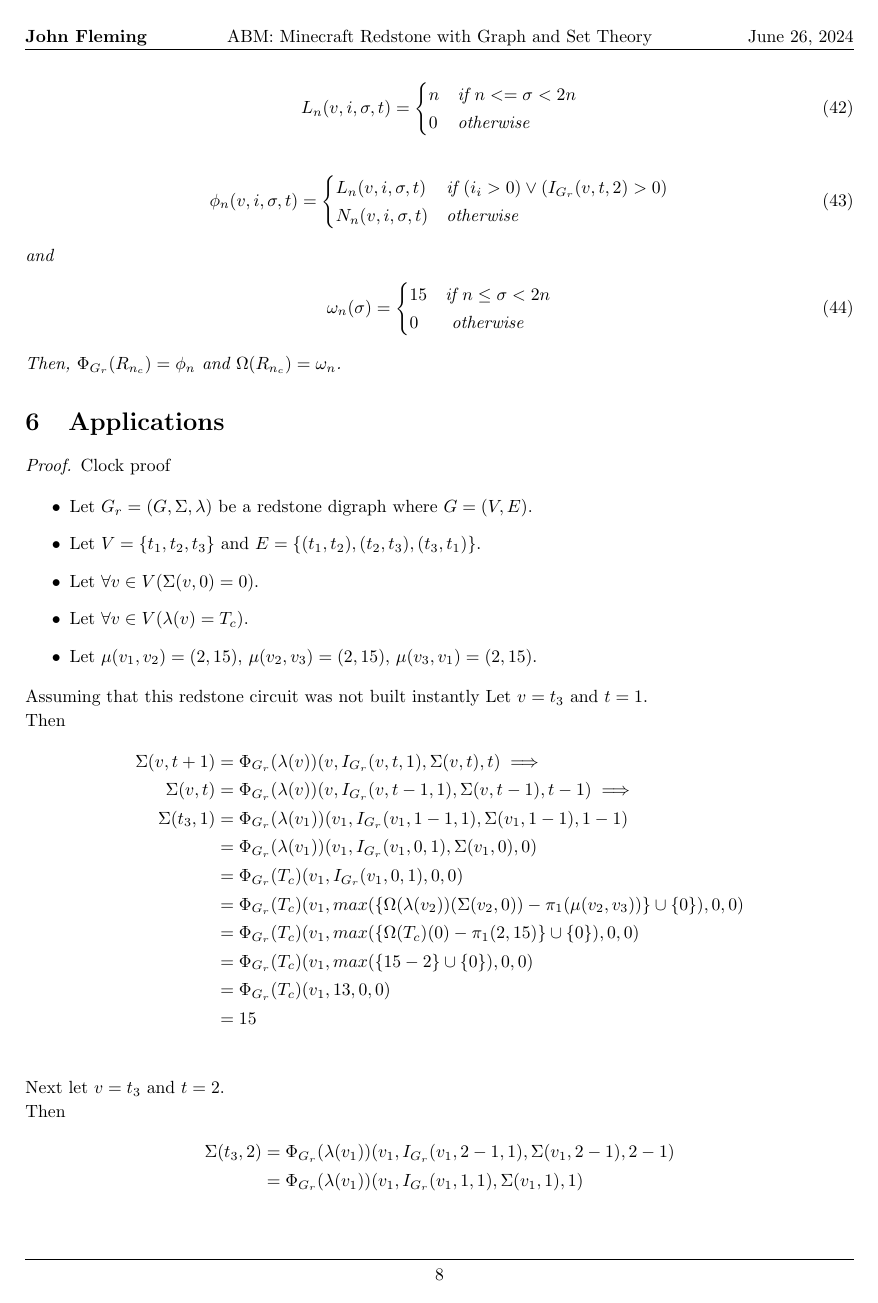
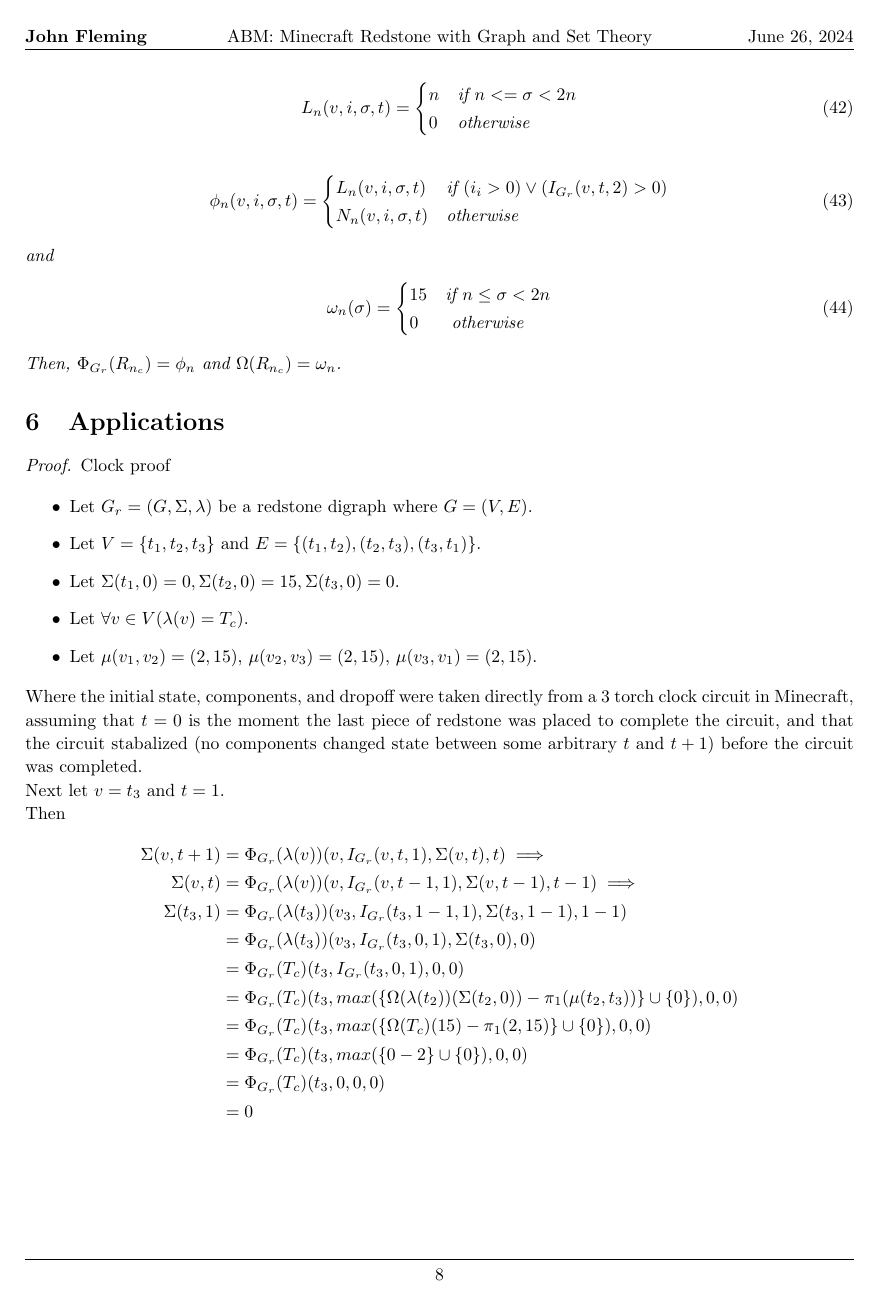
Before and after one commit to BurningFlemingo/RedstoneSim, a LaTeX document (Model/RedstoneModel.tex): page 8 of 9 before the commit and page 8 of 10 after it. Compiled offline with pdfLaTeX.

Commit message:
fixed proof

```diff
--- a/Model/RedstoneModel.tex
+++ b/Model/RedstoneModel.tex
@@ -609,39 +609,35 @@ vertices at \(t = 0\).
 	\begin{outline}
 		\1 Let \(G_{r} = (G, \Sigma, \lambda)\) be a redstone digraph where \(G = (V, E)\).
 		\1 Let \(V = \{t_{1}, t_{2}, t_{3}\}\) and \(E = \{(t_{1}, t_{2}), (t_{2}, t_{3}), (t_{3}, t_{1})\}\).
-		\1 Let \(\forall v \in V(\Sigma(v, 0) = 0)\).
+		\1 Let \(\Sigma(t_{1}, 0) = 0, \Sigma(t_{2}, 0) = 15, \Sigma(t_{3}, 0) = 0\).
 		\1 Let \(\forall v \in V(\lambda(v) = T_{c})\).
 		\1 Let \(\mu(v_{1}, v_{2}) = (2, 15)\), \(\mu(v_{2}, v_{3}) = (2, 15)\), \(\mu(v_{3}, v_{1}) = (2, 15)\).
 	\end{outline}
 
-	Assuming that this redstone circuit was not built instantly
-	Let \(v = t_{3}\) and \(t = 1\). \\
+	Where the initial state, components, and dropoff were taken directly from a 3 torch clock circuit in Minecraft, assuming
+	that \(t = 0\) is the moment the last piece of redstone was placed to complete the circuit, and that the circuit stabalized
+	(no components changed state between some arbitrary \(t\) and \(t + 1\)) before the circuit was completed. \\
+	Next let \(v = t_{3}\) and \(t = 1\). \\
 	Then
 	\begin{align*}
 		\Sigma(v, t + 1) &= \Phi_{G_{r}}(\lambda(v))(v, I_{G_{r}}(v, t, 1), \Sigma(v, t), t) \implies \\
 		\Sigma(v, t) &= \Phi_{G_{r}}(\lambda(v))(v, I_{G_{r}}(v, t - 1, 1), \Sigma(v, t - 1), t - 1) \implies \\
-		\Sigma(t_{3}, 1) &= \Phi_{G_{r}}(\lambda(v_{1}))(v_{1}, I_{G_{r}}(v_{1}, 1 - 1, 1), \Sigma(v_{1}, 1 - 1), 1 - 1)\\
-						 &= \Phi_{G_{r}}(\lambda(v_{1}))(v_{1}, I_{G_{r}}(v_{1}, 0, 1), \Sigma(v_{1}, 0), 0) \\
-						 &= \Phi_{G_{r}}(T_{c})(v_{1}, I_{G_{r}}(v_{1}, 0, 1), 0, 0) \\
-						 &= \Phi_{G_{r}}(T_{c})(v_{1}, max(\{\Omega(\lambda(v_{2}))(\Sigma(v_{2}, 0)) - \pi_{1}(\mu(v_{2}, v_{3}))\} \cup \{0\}), 0, 0) \\
-						 &= \Phi_{G_{r}}(T_{c})(v_{1}, max(\{\Omega(T_{c})(0) - \pi_{1}(2, 15)\} \cup \{0\}), 0, 0) \\
-						 &= \Phi_{G_{r}}(T_{c})(v_{1}, max(\{15 - 2\} \cup \{0\}), 0, 0) \\
-						 &= \Phi_{G_{r}}(T_{c})(v_{1}, 13, 0, 0) \\
-						 &= 15 \\
+		\Sigma(t_{3}, 1) &= \Phi_{G_{r}}(\lambda(t_{3}))(v_{3}, I_{G_{r}}(t_{3}, 1 - 1, 1), \Sigma(t_{3}, 1 - 1), 1 - 1)\\
+						 &= \Phi_{G_{r}}(\lambda(t_{3}))(v_{3}, I_{G_{r}}(t_{3}, 0, 1), \Sigma(t_{3}, 0), 0) \\
+						 &= \Phi_{G_{r}}(T_{c})(t_{3}, I_{G_{r}}(t_{3}, 0, 1), 0, 0) \\
+						 &= \Phi_{G_{r}}(T_{c})(t_{3}, max(\{\Omega(\lambda(t_{2}))(\Sigma(t_{2}, 0)) - \pi_{1}(\mu(t_{2}, t_{3}))\} \cup \{0\}), 0, 0) \\
+						 &= \Phi_{G_{r}}(T_{c})(t_{3}, max(\{\Omega(T_{c})(15) - \pi_{1}(2, 15)\} \cup \{0\}), 0, 0) \\
+						 &= \Phi_{G_{r}}(T_{c})(t_{3}, max(\{0 - 2\} \cup \{0\}), 0, 0) \\
+						 &= \Phi_{G_{r}}(T_{c})(t_{3}, 0, 0, 0) \\
+						 &= 0 \\
 	\end{align*}
 
 	Next let \(v = t_{3}\) and \(t = 2\). \\
 	Then
 	\begin{align*}
-		\Sigma(t_{3}, 2) &= \Phi_{G_{r}}(\lambda(v_{1}))(v_{1}, I_{G_{r}}(v_{1}, 2 - 1, 1), \Sigma(v_{1}, 2 - 1), 2 - 1)\\
-						 &= \Phi_{G_{r}}(\lambda(v_{1}))(v_{1}, I_{G_{r}}(v_{1}, 1, 1), \Sigma(v_{1}, 1), 1) \\
+		\Sigma(t_{3}, 2) &= \Phi_{G_{r}}(\lambda(t_{3}))(t_{3}, I_{G_{r}}(t_{3}, 2 - 1, 1), \Sigma(v_{3}, 2 - 1), 2 - 1)\\
+						 &= \Phi_{G_{r}}(\lambda(t_{3}))(t_{3}, I_{G_{r}}(t_{3}, 1, 1), \Sigma(v_{3}, 1), 1) \\
+						 &= \Phi_{G_{r}}(T_{c})(t_{3}, max(\{\Omega(\lambda(t_{2}))(\Sigma(t_{2}, 1)) - \pi_{1}(\mu(t_{2}, t_{3}))\} \cup \{0\}), 0, 1) \\
 	\end{align*}
 	where
 	\begin{align*}
-		\Sigma(v_{1}, 1) &= \Phi_{G_{r}}(\lambda(v_{1}))(v_{1}, I_{G_{r}}(v_{1}, 1 - 1, 1), \Sigma(v_{1}, 1 - 1), 1 - 1) \\
-						 &= \Phi_{G_{r}}(T_{c})(v_{1}, I_{G_{r}}(v_{1}, 0, 1), \Sigma(v_{1}, 0), 0) \\
-						 &= \Phi_{G_{r}}(T_{c})(v_{1}, max(\{\Omega(\lambda(v_{3}))(\Sigma(v_{3}, 0)) - \pi_{1}(\mu(v_{3}, v_{1}))\} \cup \{0\}), 0) \\
-						 &= \Phi_{G_{r}}(T_{c})(v_{1}, max(\{\Omega(T_{c})(0) - \pi_{1}(2, 15)\} \cup \{0\}), 0) \\
-						 &= \Phi_{G_{r}}(T_{c})(v_{1}, max(\{15 - 2\} \cup \{0\}), 0, 1), 0\\
-						 &= \Phi_{G_{r}}(T_{c})(v_{1}, 13, 0, 0) \\
-						 &= 15 \\
@@ -647,0 +647 @@ vertices at \(t = 0\).
+						 &= \Phi_{G_{r}}(T_{c})(t_{2}, max(\{\Omega(T_{c})(15) - \pi_{1}(2, 15)\} \cup \{0\}), 15, 0) \\
@@ -653 +653,0 @@ vertices at \(t = 0\).
-																		   &= \Phi_{G_{r}}(T_{c})(v_{1}, max(\{\Omega(T_{c})(13) - \pi_{1}(2, 15)\} \cup \{0\}), 13, 1)\\
@@ -657,0 +655 @@ vertices at \(t = 0\).
+																		   &= \Phi_{G_{r}}(T_{c})(t_{2}, max(\{\Omega(T_{c})(15) - \pi_{1}(2, 15)\} \cup \{0\}), 0, 1)\\
```
Also changed, not shown: Model/RedstoneModel.pdf, Model/RedstoneModel.tex (33 more changed lines).
